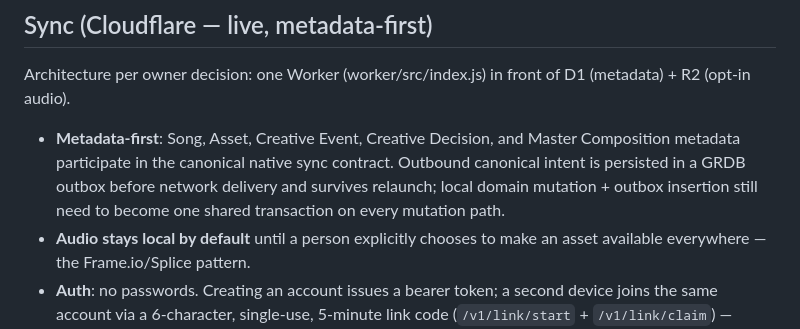
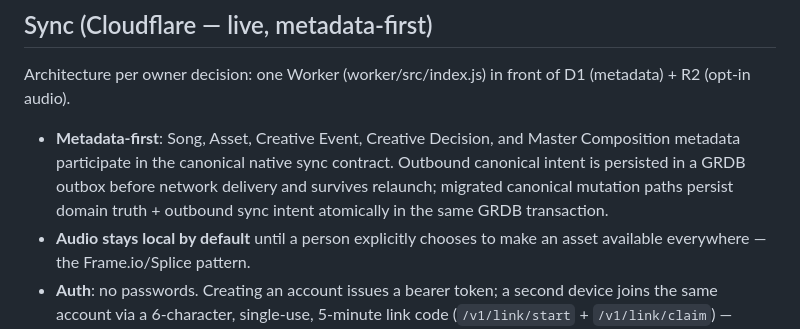
Before and after one commit to astickleyid/artist-os, a Markdown page: Docs/VISION.md, the part around the change. Rendered like a GitHub page.

Commit message:
Update canonical sync migration status

```diff
--- a/Docs/VISION.md
+++ b/Docs/VISION.md
@@ -46,7 +46,7 @@ Versions are derived views over assets + creative history. They are not primary
 ## Sync (Cloudflare — live, metadata-first)
 Architecture per owner decision: one Worker (worker/src/index.js) in front of D1
 (metadata) + R2 (opt-in audio).
-- **Metadata-first**: Song, Asset, Creative Event, Creative Decision, and Master Composition metadata participate in the canonical native sync contract. Outbound canonical intent is persisted in a GRDB outbox before network delivery and survives relaunch; local domain mutation + outbox insertion still need to become one shared transaction on every mutation path.
+- **Metadata-first**: Song, Asset, Creative Event, Creative Decision, and Master Composition metadata participate in the canonical native sync contract. Outbound canonical intent is persisted in a GRDB outbox before network delivery and survives relaunch; migrated canonical mutation paths persist domain truth + outbound sync intent atomically in the same GRDB transaction.
 - **Audio stays local by default** until a person explicitly chooses to make an
   asset available everywhere — the Frame.io/Splice pattern.
 - **Auth**: no passwords. Creating an account issues a bearer token; a second
```
